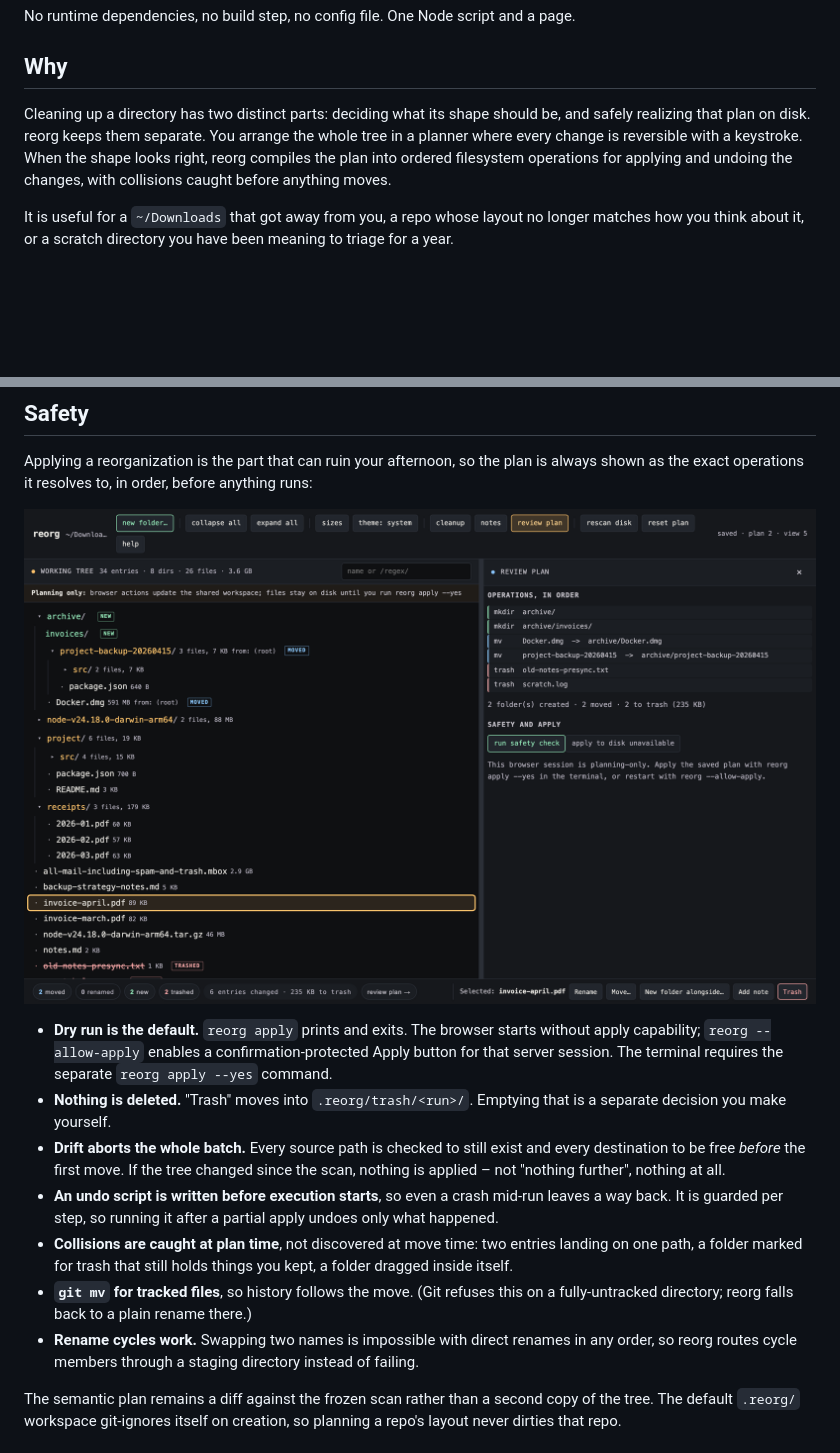
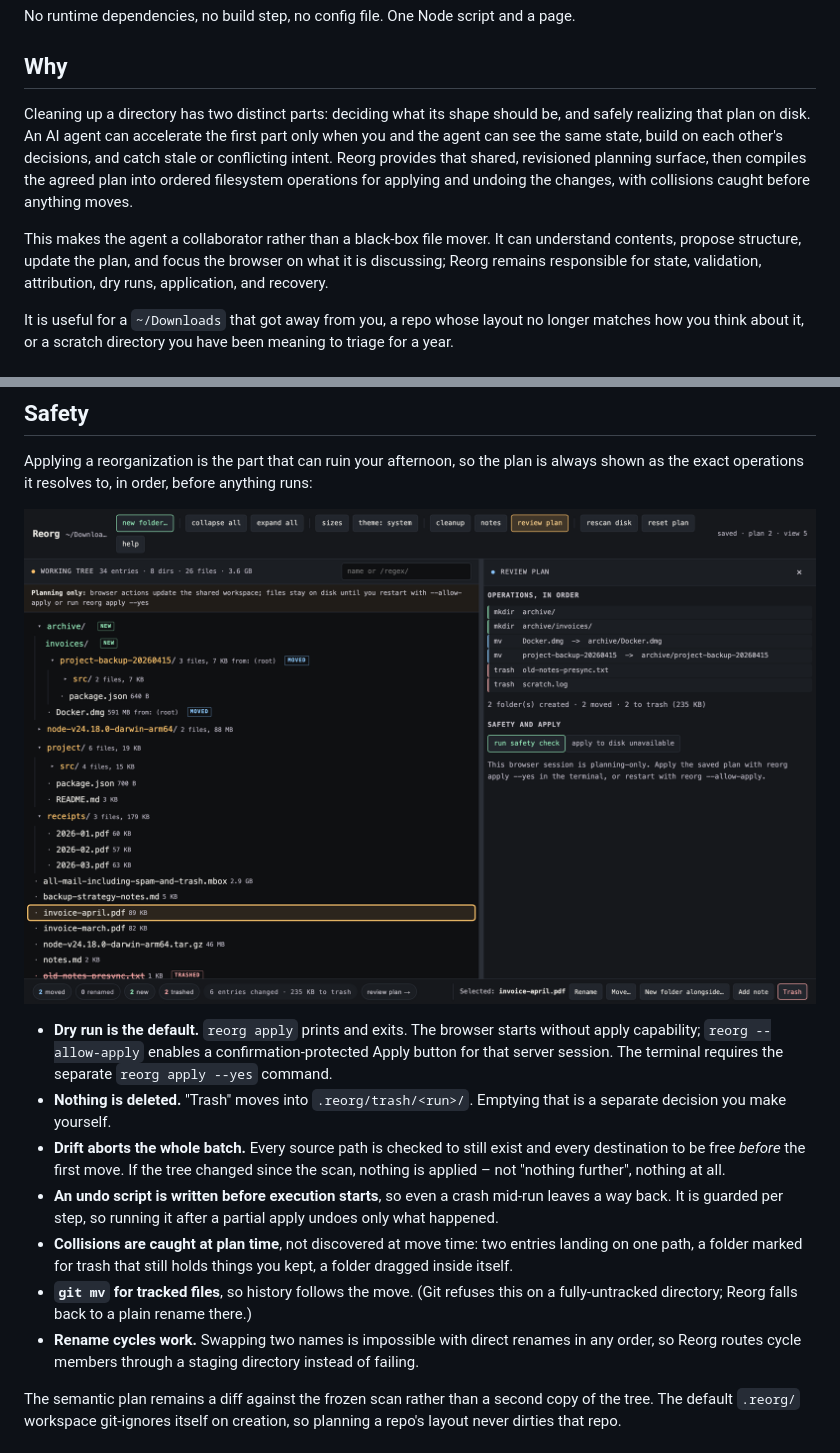
Before and after one commit to j-256/reorg, a Markdown page: README.md, 2 parts joined by grey strips. Rendered like a GitHub page; pictures changed too: docs/review.png; blank space fills up the shorter version.

```diff
--- a/README.md
+++ b/README.md
@@ -18,7 +20,9 @@ No runtime dependencies, no build step, no config file. One Node script and a pa
 
 ## Why
 
-Cleaning up a directory has two distinct parts: deciding what its shape should be, and safely realizing that plan on disk. reorg keeps them separate. You arrange the whole tree in a planner where every change is reversible with a keystroke. When the shape looks right, reorg compiles the plan into ordered filesystem operations for applying and undoing the changes, with collisions caught before anything moves.
+Cleaning up a directory has two distinct parts: deciding what its shape should be, and safely realizing that plan on disk. An AI agent can accelerate the first part only when you and the agent can see the same state, build on each other's decisions, and catch stale or conflicting intent. Reorg provides that shared, revisioned planning surface, then compiles the agreed plan into ordered filesystem operations for applying and undoing the changes, with collisions caught before anything moves.
+
+This makes the agent a collaborator rather than a black-box file mover. It can understand contents, propose structure, update the plan, and focus the browser on what it is discussing; Reorg remains responsible for state, validation, attribution, dry runs, application, and recovery.
 
 It is useful for a `~/Downloads` that got away from you, a repo whose layout no longer matches how you think about it, or a scratch directory you have been meaning to triage for a year.
 
@@ -212,8 +245,8 @@ Applying a reorganization is the part that can ruin your afternoon, so the plan
 - **Drift aborts the whole batch.** Every source path is checked to still exist and every destination to be free *before* the first move. If the tree changed since the scan, nothing is applied – not "nothing further", nothing at all.
 - **An undo script is written before execution starts**, so even a crash mid-run leaves a way back. It is guarded per step, so running it after a partial apply undoes only what happened.
 - **Collisions are caught at plan time**, not discovered at move time: two entries landing on one path, a folder marked for trash that still holds things you kept, a folder dragged inside itself.
-- **`git mv` for tracked files**, so history follows the move. (Git refuses this on a fully-untracked directory; reorg falls back to a plain rename there.)
-- **Rename cycles work.** Swapping two names is impossible with direct renames in any order, so reorg routes cycle members through a staging directory instead of failing.
+- **`git mv` for tracked files**, so history follows the move. (Git refuses this on a fully-untracked directory; Reorg falls back to a plain rename there.)
+- **Rename cycles work.** Swapping two names is impossible with direct renames in any order, so Reorg routes cycle members through a staging directory instead of failing.
 
 The semantic plan remains a diff against the frozen scan rather than a second copy of the tree. The default `.reorg/` workspace git-ignores itself on creation, so planning a repo's layout never dirties that repo.
 
```
Also changed, not shown: other parts of README.md (+39 -8 lines), docs/move.png, docs/planner.png, docs/triage.png, 13 other files.
